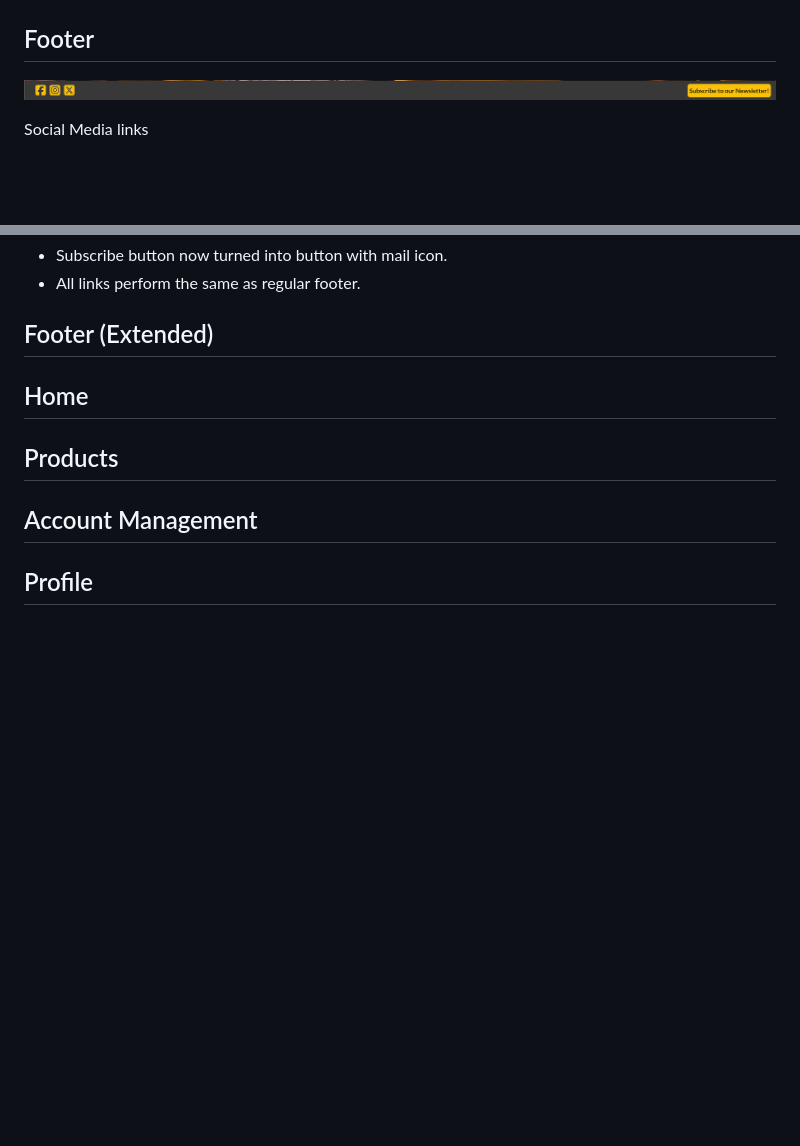
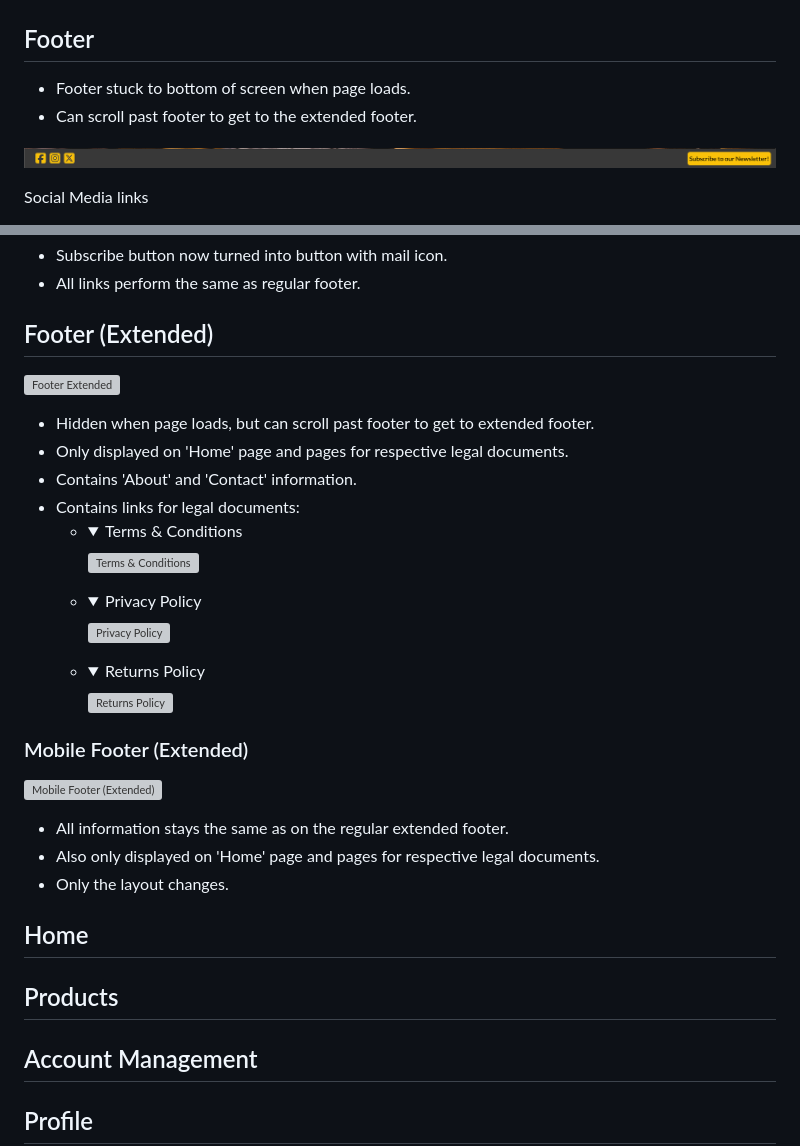
Before and after one commit to DanHodgson12/gym-stop, a Markdown page: README.md, 2 parts joined by grey strips. Drawn GitHub-style; folded sections open; blank space fills up the shorter version; grey boxes are pictures that could not be loaded.

Commit message:
feat: added footer extended features to README

```diff
--- a/README.md
+++ b/README.md
@@ -199,6 +199,9 @@ Collapsed Nav | Extended Nav | Extended Nav Dropdown (example)
 
 ## Footer
 
+- Footer stuck to bottom of screen when page loads.
+- Can scroll past footer to get to the extended footer.
+
 ![Footer](assets/footer.png)
 
 Social Media links
@@ -218,6 +221,39 @@ Subscribe button
 - All links perform the same as regular footer.
 
 ## Footer (Extended)
+
+![Footer Extended](assets/footer-extended.png)
+
+- Hidden when page loads, but can scroll past footer to get to extended footer.
+- Only displayed on 'Home' page and pages for respective legal documents.
+- Contains 'About' and 'Contact' information.
+- Contains links for legal documents:
+  - <details>
+    <summary>Terms & Conditions</summary>
+
+    ![Terms & Conditions](assets/terms-and-conditions.png)
+
+    </details>
+  - <details>
+    <summary>Privacy Policy</summary>
+
+    ![Privacy Policy](assets/privacy-policy.png)
+
+    </details>
+  - <details>
+    <summary>Returns Policy</summary>
+
+    ![Returns Policy](assets/returns-policy.png)
+
+    </details>
+
+### Mobile Footer (Extended)
+
+![Mobile Footer (Extended)](assets/footer-extended-mobile.png)
+
+- All information stays the same as on the regular extended footer.
+- Also only displayed on 'Home' page and pages for respective legal documents.
+- Only the layout changes.
 
 ## Home
 
```
